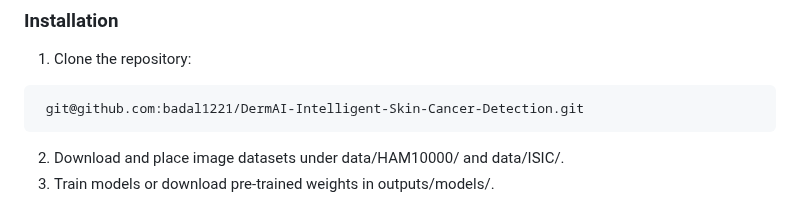
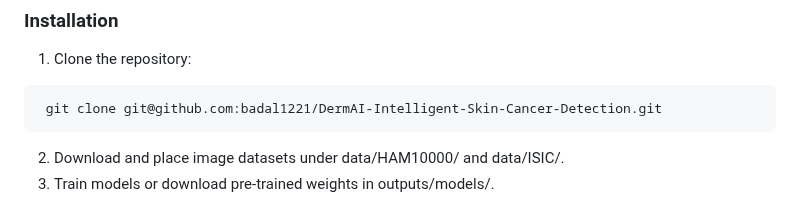
Before and after one commit to badal1221/DermAI-Intelligent-Skin-Cancer-Detection, a Markdown page: README.md, the part around the change. Drawn GitHub-style.

````diff
--- a/README.md
+++ b/README.md
@@ -136,7 +136,7 @@ The Flask-based web interface allows users to:
 ### Installation
 1. Clone the repository:
   ```bash
-   git@github.com:badal1221/DermAI-Intelligent-Skin-Cancer-Detection.git
+   git clone git@github.com:badal1221/DermAI-Intelligent-Skin-Cancer-Detection.git
   ```
 2. Download and place image datasets under data/HAM10000/ and data/ISIC/.
 3. Train models or download pre-trained weights in outputs/models/.
````
